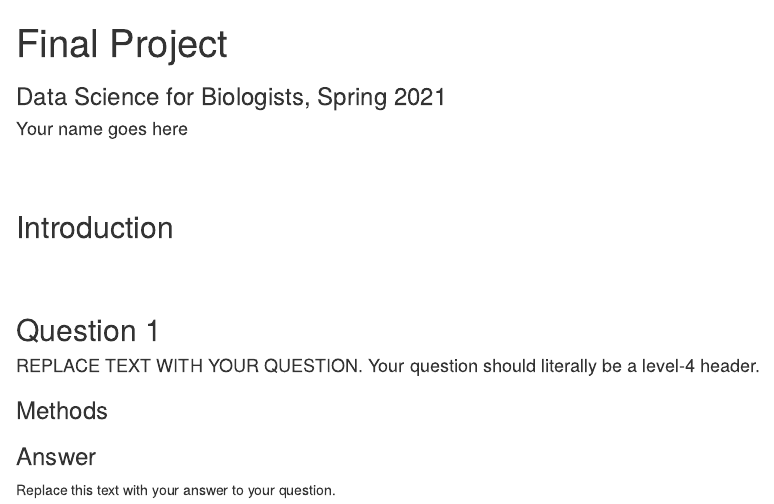
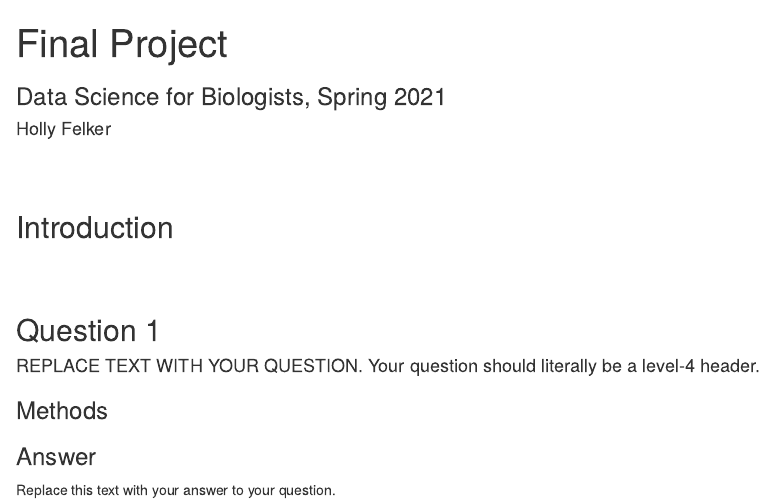
Before and after one commit to Rowan-BIOL01301/final_project-ShadowWolf289, an R Markdown document (proposal_template.Rmd): the page in a window 1100 px wide, from its top. Rendered offline with R 4.5, knitr and Pandoc, with nearby package versions.

Commit message:
gitignore file and added name to final

```diff
--- a/proposal_template.Rmd
+++ b/proposal_template.Rmd
@@ -1,7 +1,7 @@
 ---
 title: "Final Project"
 subtitle: "Data Science for Biologists, Spring 2021"
-author: "Your name goes here"
+author: "Holly Felker"
 output: html_document
 editor_options:
   chunk_output_type: console
```
Also changed, not shown: 1 other file.
